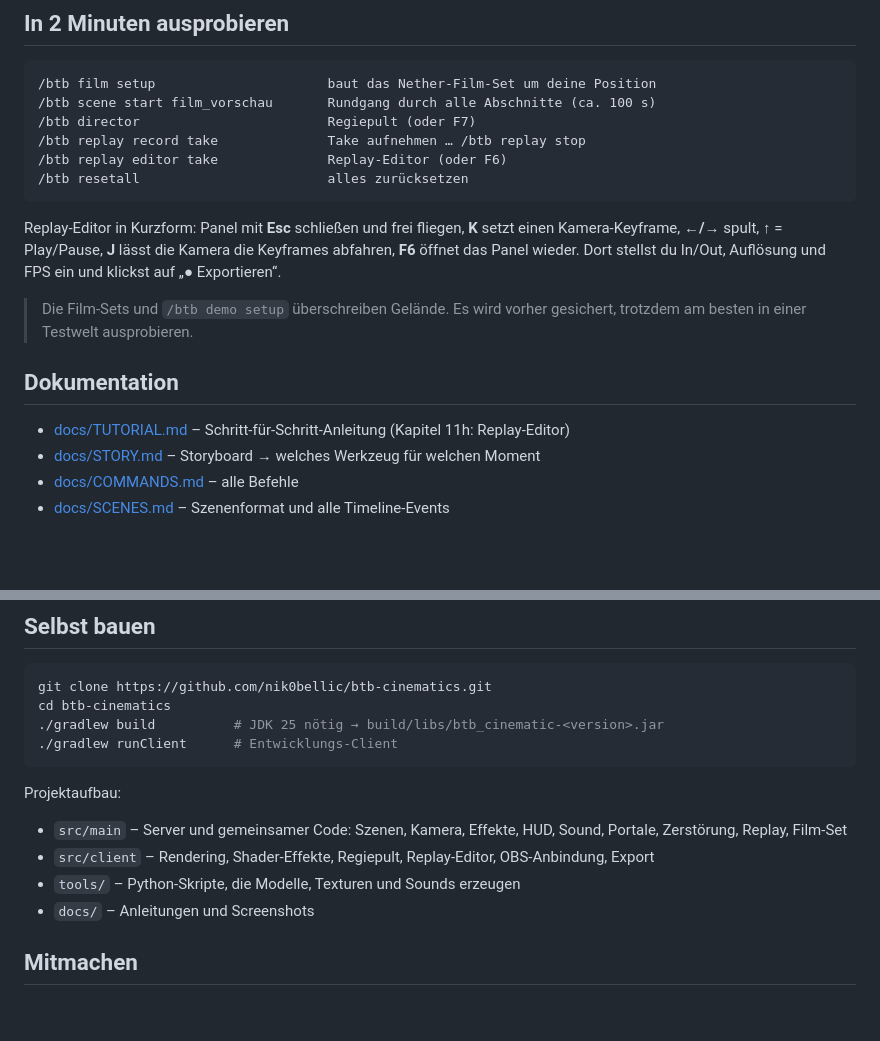
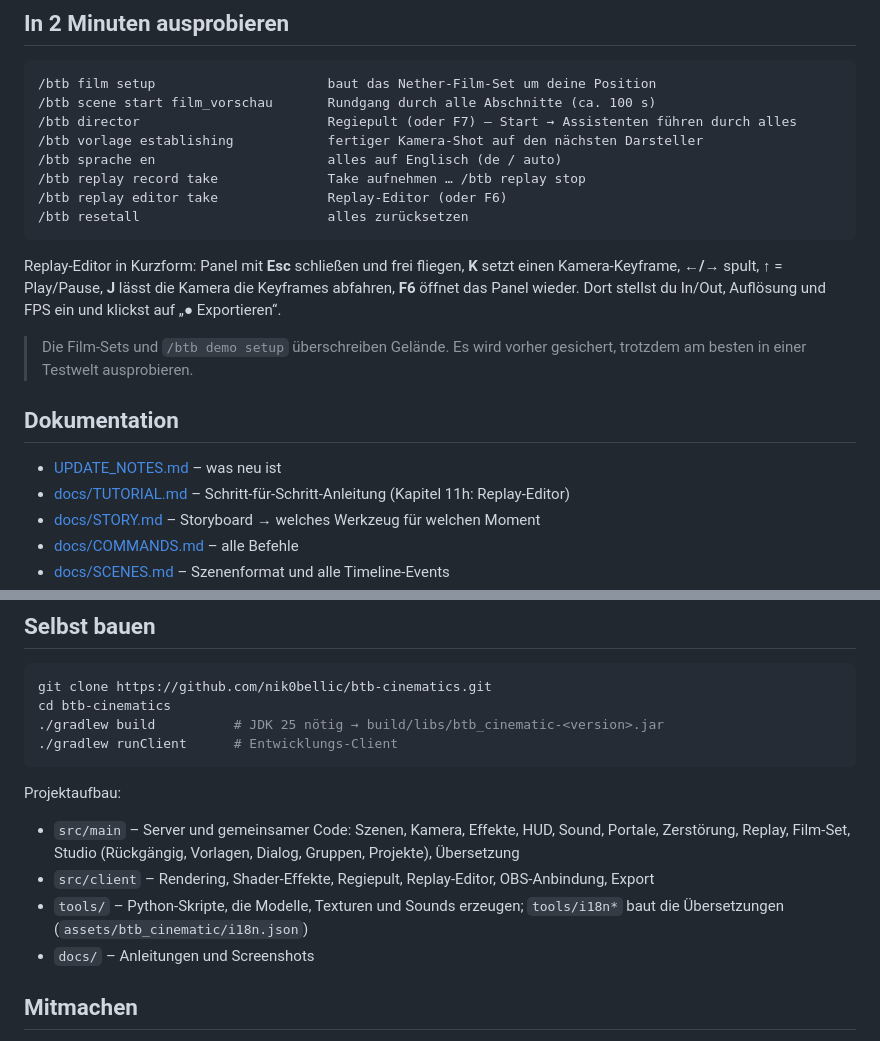
Before and after one commit to nik0bellic/BTB-Cinematics, a Markdown page: README.md, 2 parts joined by grey strips. Drawn GitHub-style; blank space fills up the shorter version.

````diff
--- a/README.md
+++ b/README.md
@@ -62,7 +78,9 @@
 ```
 /btb film setup                      baut das Nether-Film-Set um deine Position
 /btb scene start film_vorschau       Rundgang durch alle Abschnitte (ca. 100 s)
-/btb director                        Regiepult (oder F7)
+/btb director                        Regiepult (oder F7) – Start → Assistenten führen durch alles
+/btb vorlage establishing            fertiger Kamera-Shot auf den nächsten Darsteller
+/btb sprache en                      alles auf Englisch (de / auto)
 /btb replay record take              Take aufnehmen … /btb replay stop
 /btb replay editor take              Replay-Editor (oder F6)
 /btb resetall                        alles zurücksetzen
@@ -74,6 +92,7 @@ Replay-Editor in Kurzform: Panel mit **Esc** schließen und frei fliegen, **K**
 
 ## Dokumentation
 
+- [UPDATE_NOTES.md](UPDATE_NOTES.md) – was neu ist
 - [docs/TUTORIAL.md](docs/TUTORIAL.md) – Schritt-für-Schritt-Anleitung (Kapitel 11h: Replay-Editor)
 - [docs/STORY.md](docs/STORY.md) – Storyboard → welches Werkzeug für welchen Moment
 - [docs/COMMANDS.md](docs/COMMANDS.md) – alle Befehle
@@ -95,9 +114,9 @@ cd btb-cinematics
 ```
 
 Projektaufbau:
-- `src/main` – Server und gemeinsamer Code: Szenen, Kamera, Effekte, HUD, Sound, Portale, Zerstörung, Replay, Film-Set
+- `src/main` – Server und gemeinsamer Code: Szenen, Kamera, Effekte, HUD, Sound, Portale, Zerstörung, Replay, Film-Set, Studio (Rückgängig, Vorlagen, Dialog, Gruppen, Projekte), Übersetzung
 - `src/client` – Rendering, Shader-Effekte, Regiepult, Replay-Editor, OBS-Anbindung, Export
-- `tools/` – Python-Skripte, die Modelle, Texturen und Sounds erzeugen
+- `tools/` – Python-Skripte, die Modelle, Texturen und Sounds erzeugen; `tools/i18n*` baut die Übersetzungen (`assets/btb_cinematic/i18n.json`)
 - `docs/` – Anleitungen und Screenshots
 
 ## Mitmachen
````
Also changed, not shown: other parts of README.md (+20 -4 lines), docs/screenshots/runde13_director_english_kamerapfade.png (added), docs/screenshots/runde13_regiepult_kompakt.png (added).
